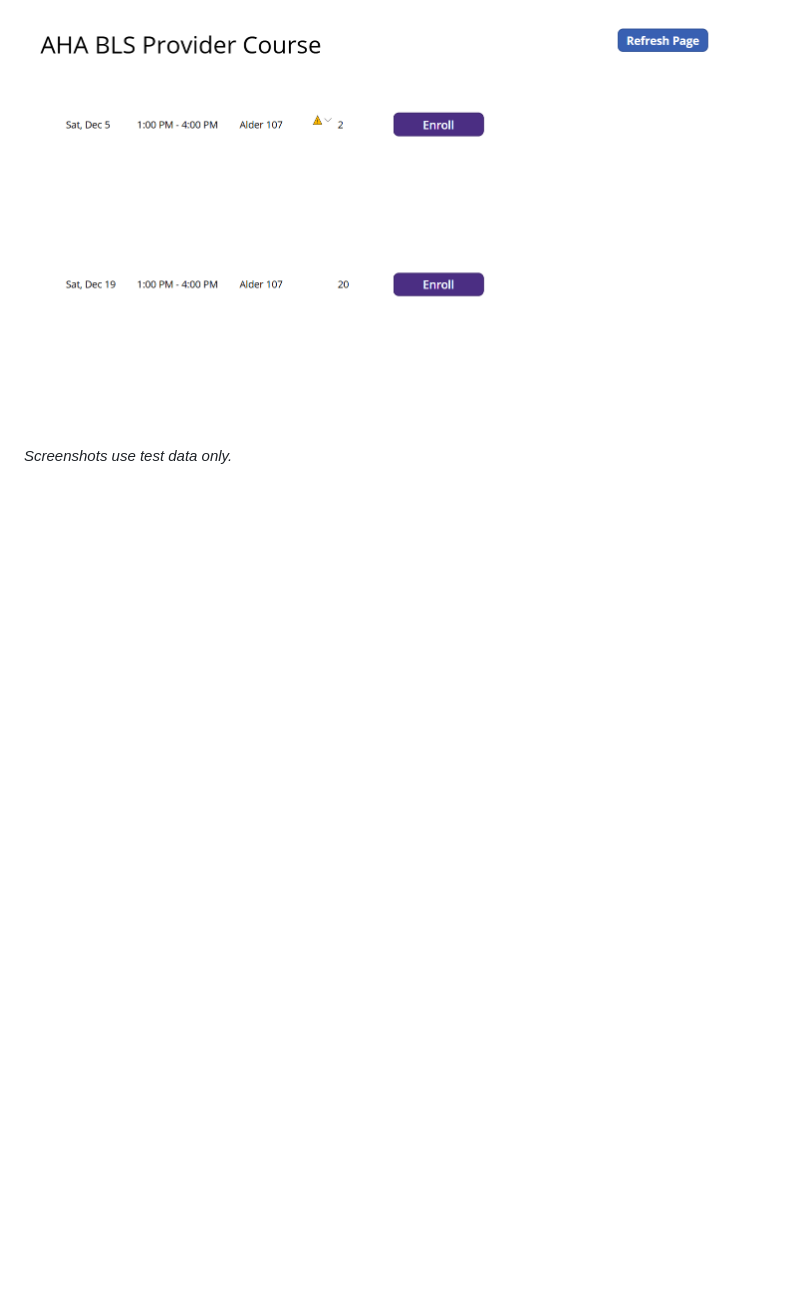
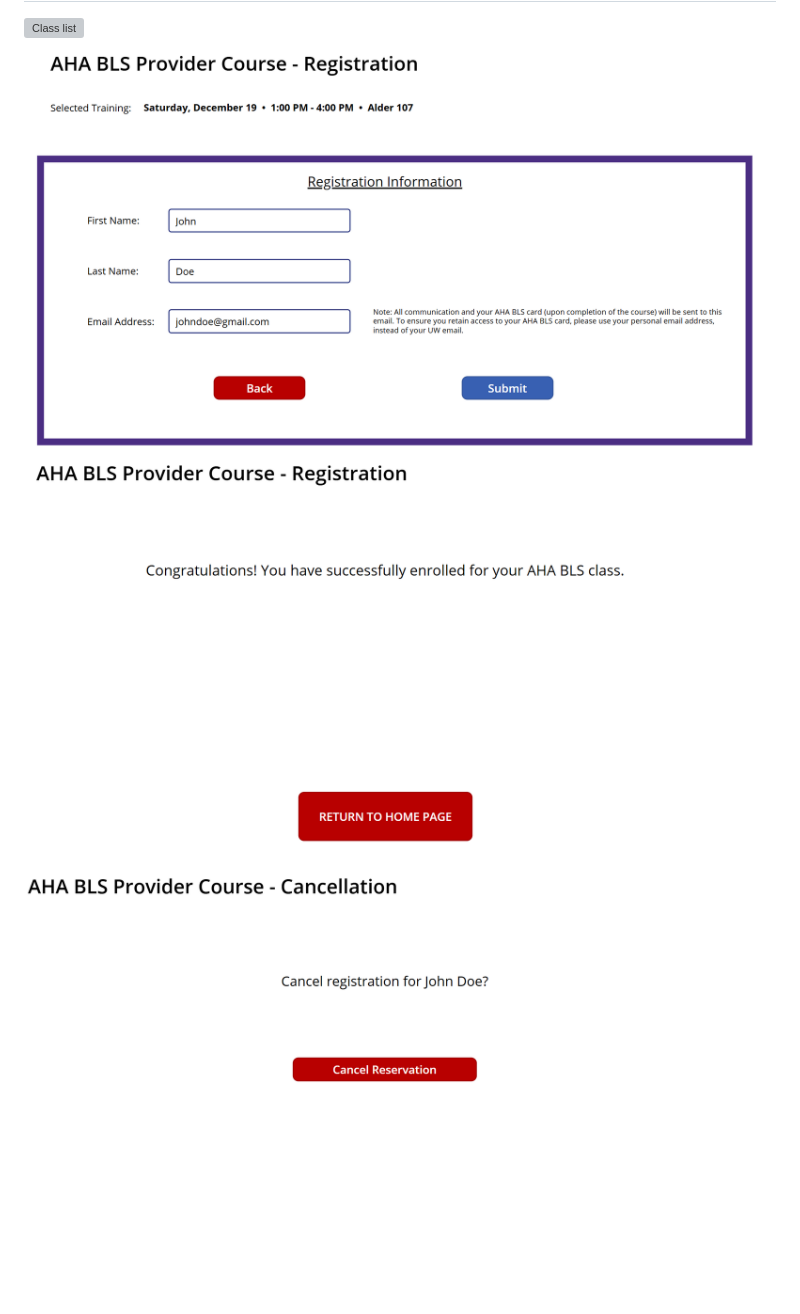
Before and after one commit to Darrien-Liang/ems-registration, a Markdown page: README.md, the part around one of its changes. GitHub-like rendering; pictures changed too: screenshots/cancel.png (added), screenshots/confirmation.png (added), screenshots/signup.png (added); blank space fills up the shorter version; grey boxes are pictures that could not be loaded.

```diff
--- a/README.md
+++ b/README.md
@@ -16,3 +26,4 @@ and automated emails. All data stays in UW Microsoft 365.
 ![Class list](screenshots/class-list.png)
-
-*Screenshots use test data only.*
+![Signup](screenshots/signup.png)
+![Confirmation](screenshots/confirmation.png)
+![Cancel](screenshots/cancel.png)
```
Also changed, not shown: other parts of README.md (+14 -4 lines), screenshots/class-list.png.png (renamed from screenshots/class-list.png), 9 other files.
